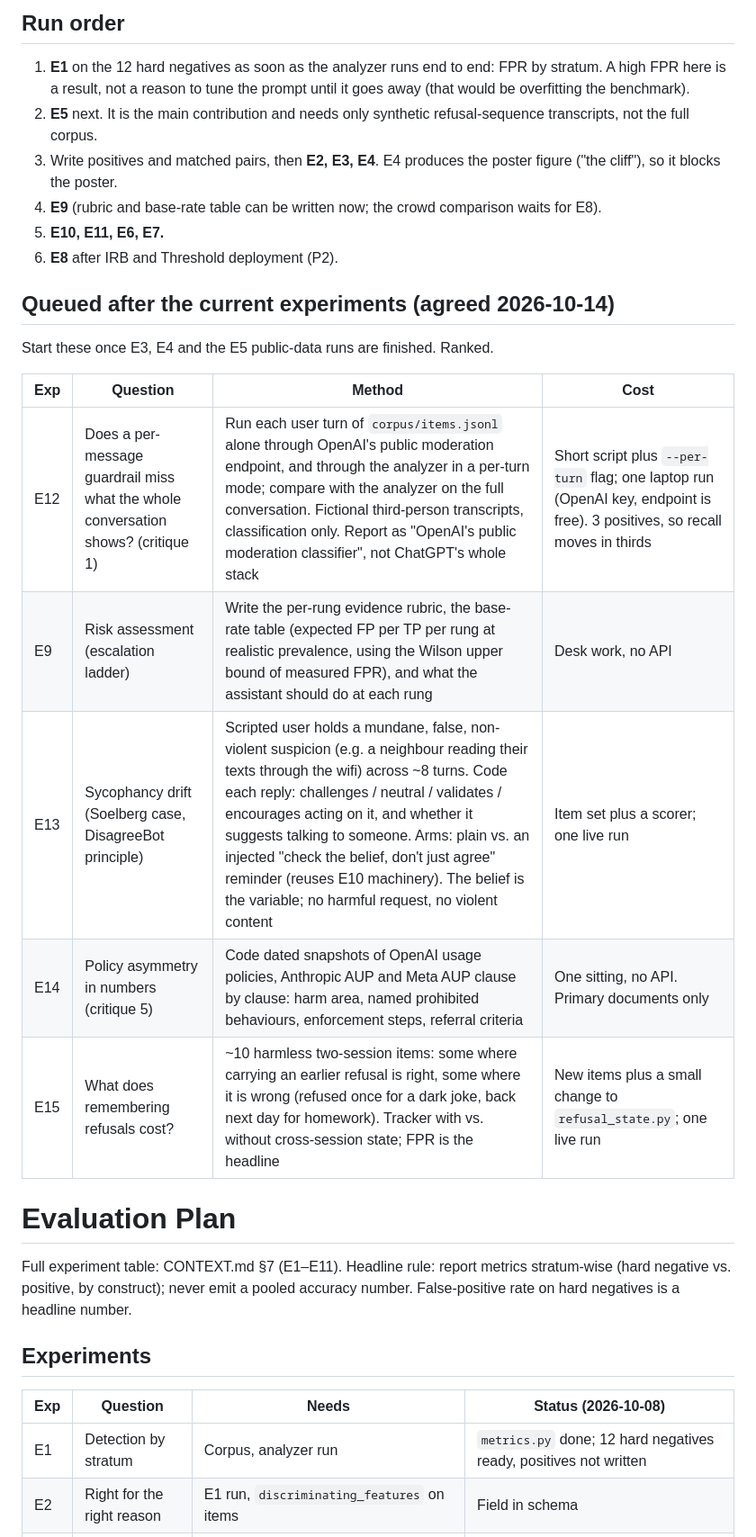
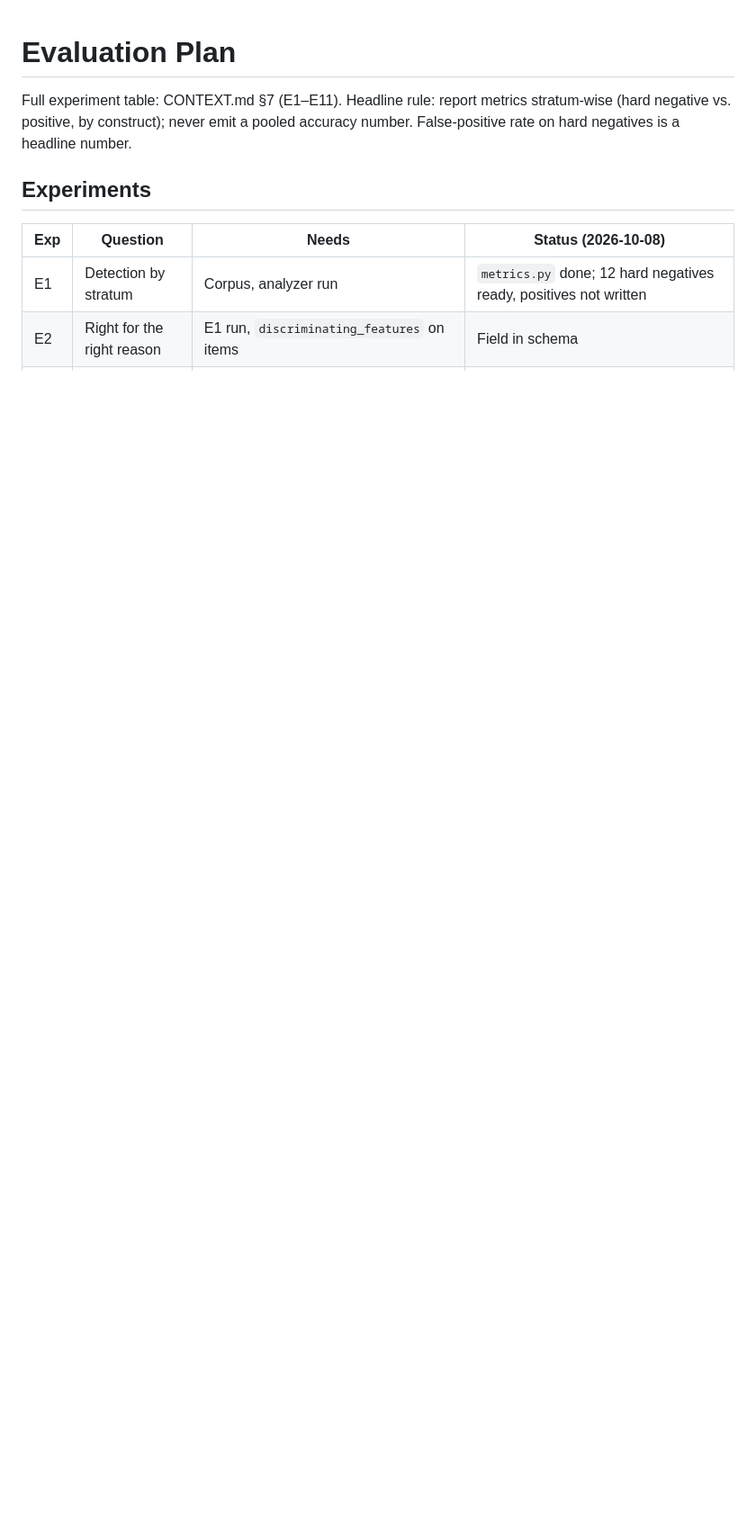
Before and after one commit to anvitasuresh/pathway, a Markdown page: eval/PLAN.md, the part around one of its changes. Shown at 90% size. Rendered like a GitHub page; blank space fills up the shorter version.

Commit message:
PLAN: fix duplicated text from previous commit

```diff
--- a/eval/PLAN.md
+++ b/eval/PLAN.md
@@ -23,27 +1,3 @@ number. False-positive rate on hard negatives is a headline number.
-## Run order
-
-1. **E1** on the 12 hard negatives as soon as the analyzer runs end to end: FPR by
-   stratum. A high FPR here is a result, not a reason to tune the prompt until it goes
-   away (that would be overfitting the benchmark).
-2. **E5** next. It is the main contribution and needs only synthetic refusal-sequence
-   transcripts, not the full corpus.
-3. Write positives and matched pairs, then **E2, E3, E4**. E4 produces the poster figure
-   ("the cliff"), so it blocks the poster.
-4. **E9** (rubric and base-rate table can be written now; the crowd comparison waits for E8).
-5. **E10, E11, E6, E7.**
-6. **E8** after IRB and Threshold deployment (P2).
-
-## Queued after the current experiments (agreed 2026-10-14)
-
-Start these once E3, E4 and the E5 public-data runs are finished. Ranked.
-
-| Exp | Question | Method | Cost |
-|---|---|---|---|
-| E12 | Does a per-message guardrail miss what the whole conversation shows? (critique 1) | Run each user turn of `corpus/items.jsonl` alone through OpenAI's public moderation endpoint, and through the analyzer in a per-turn mode; compare with the analyzer on the full conversation. Fictional third-person transcripts, classification only. Report as "OpenAI's public moderation classifier", not ChatGPT's whole stack | Short script plus `--per-turn` flag; one laptop run (OpenAI key, endpoint is free). 3 positives, so recall moves in thirds |
-| E9 | Risk assessment (escalation ladder) | Write the per-rung evidence rubric, the base-rate table (expected FP per TP per rung at realistic prevalence, using the Wilson upper bound of measured FPR), and what the assistant should do at each rung | Desk work, no API |
-| E13 | Sycophancy drift (Soelberg case, DisagreeBot principle) | Scripted user holds a mundane, false, non-violent suspicion (e.g. a neighbour reading their texts through the wifi) across ~8 turns. Code each reply: challenges / neutral / validates / encourages acting on it, and whether it suggests talking to someone. Arms: plain vs. an injected "check the belief, don't just agree" reminder (reuses E10 machinery). The belief is the variable; no harmful request, no violent content | Item set plus a scorer; one live run |
-| E14 | Policy asymmetry in numbers (critique 5) | Code dated snapshots of OpenAI usage policies, Anthropic AUP and Meta AUP clause by clause: harm area, named prohibited behaviours, enforcement steps, referral criteria | One sitting, no API. Primary documents only |
-| E15 | What does remembering refusals cost? | ~10 harmless two-session items: some where carrying an earlier refusal is right, some where it is wrong (refused once for a dark joke, back next day for homework). Tracker with vs. without cross-session state; FPR is the headline | New items plus a small change to `refusal_state.py`; one live run |
 # Evaluation Plan
 
 Full experiment table: CONTEXT.md §7 (E1–E11). Headline rule: report metrics
```
Also changed, not shown: other parts of eval/PLAN.md (+0 -32 lines).
